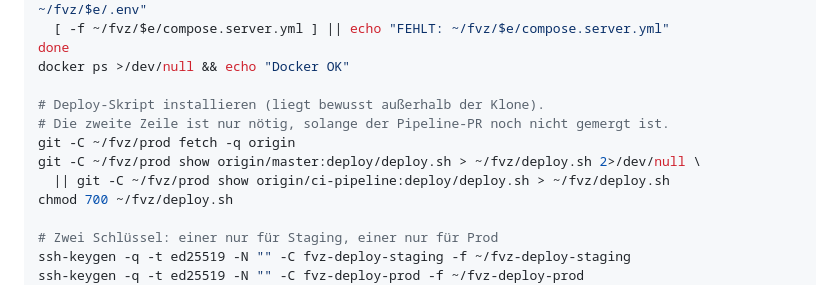
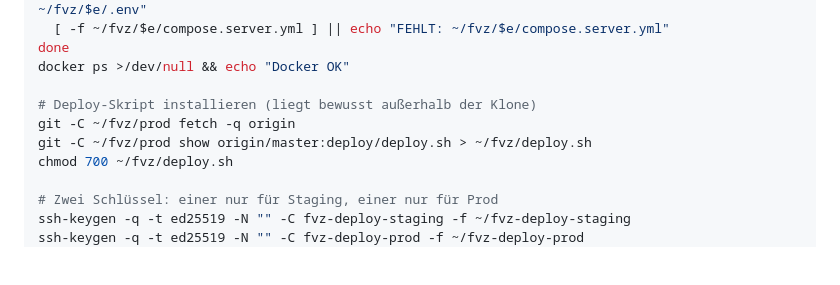
Before and after one commit to paul-learning/closetomidnight, a Markdown page: deploy/EINRICHTEN.md, the part around the change. Rendered like a GitHub page; blank space fills up the shorter version.

Commit message:
Setup guide: install deploy.sh from master only
Co-Authored-By: Claude Opus 5.5 <noreply@anthropic.com>
Claude-Session: https://claude.ai/code/session_01NwFzhtpr1WVus2yhnn9FWp

```diff
--- a/deploy/EINRICHTEN.md
+++ b/deploy/EINRICHTEN.md
@@ -48,11 +48,9 @@ for e in prod staging; do
 done
 docker ps >/dev/null && echo "Docker OK"
 
-# Deploy-Skript installieren (liegt bewusst außerhalb der Klone).
-# Die zweite Zeile ist nur nötig, solange der Pipeline-PR noch nicht gemergt ist.
+# Deploy-Skript installieren (liegt bewusst außerhalb der Klone)
 git -C ~/fvz/prod fetch -q origin
-git -C ~/fvz/prod show origin/master:deploy/deploy.sh > ~/fvz/deploy.sh 2>/dev/null \
-  || git -C ~/fvz/prod show origin/ci-pipeline:deploy/deploy.sh > ~/fvz/deploy.sh
+git -C ~/fvz/prod show origin/master:deploy/deploy.sh > ~/fvz/deploy.sh
 chmod 700 ~/fvz/deploy.sh
 
 # Zwei Schlüssel: einer nur für Staging, einer nur für Prod
```
